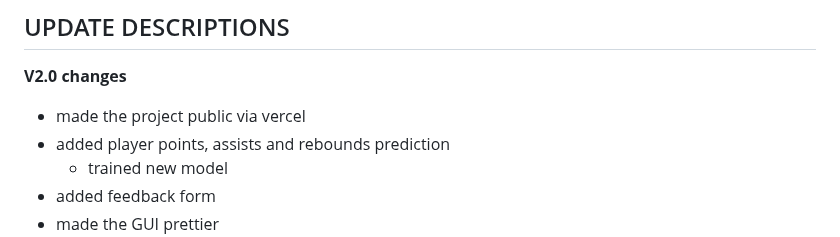
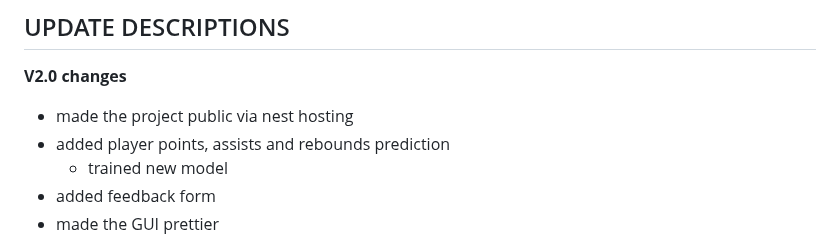
Before and after one commit to vikiaseschool/nba_predictor_server, a Markdown page: README.md, the part around the change. Drawn GitHub-style.

```diff
--- a/README.md
+++ b/README.md
@@ -57,7 +57,7 @@ Player predictions:
 
 ## UPDATE DESCRIPTIONS
 **V2.0 changes**
-- made the project public via vercel
+- made the project public via nest hosting
 - added player points, assists and rebounds prediction
    - trained new model
 - added feedback form
```
